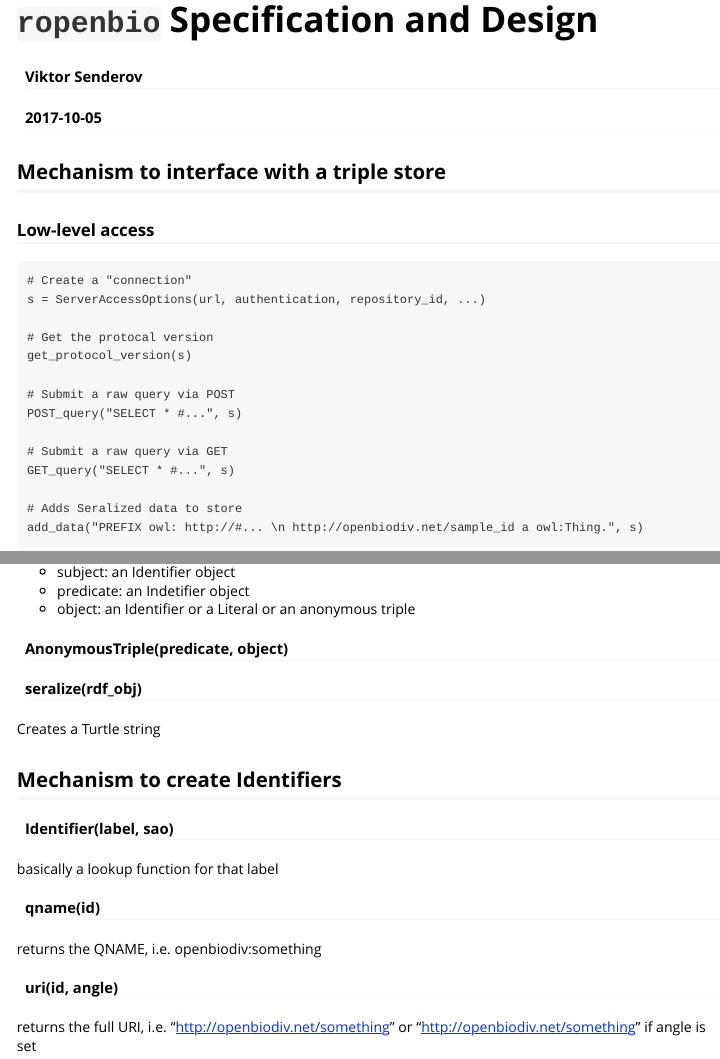
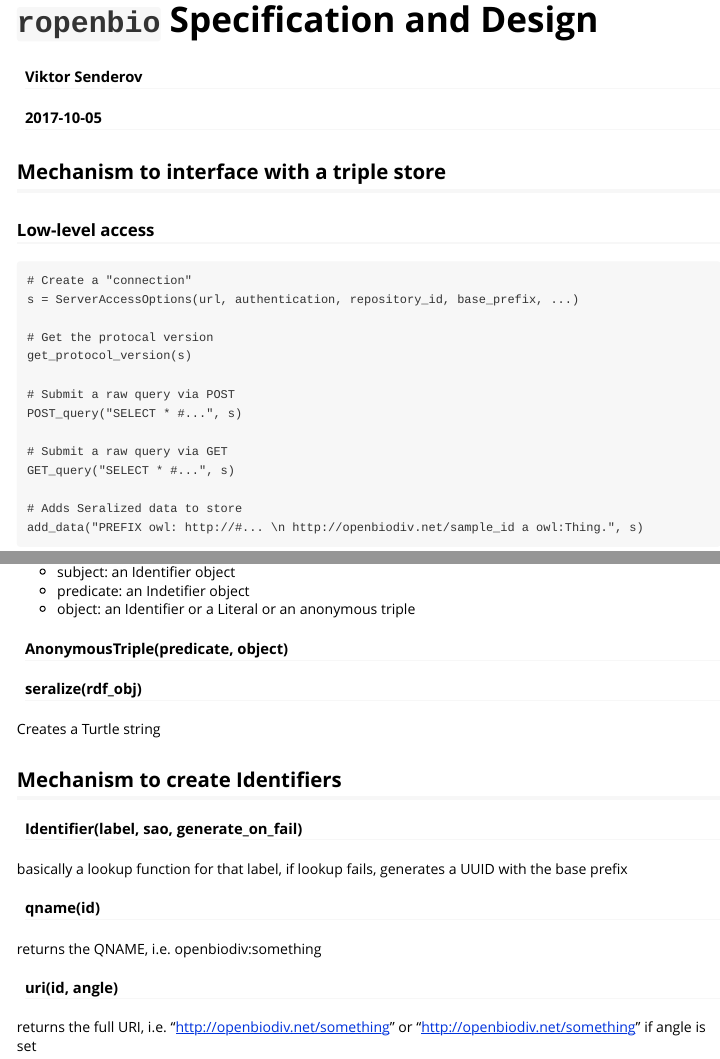
Before and after one commit to pensoft/ropenbio, an R Markdown document (vignettes/ropenbio-specification-and-design.Rmd): the page in a window 1100 px wide, from its top, and a second part further down, joined at a grey line. Rendered offline with R 4.5, knitr and Pandoc, with nearby package versions.

Commit message:
Update ropenbio-specification-and-design.Rmd

````diff
--- a/vignettes/ropenbio-specification-and-design.Rmd
+++ b/vignettes/ropenbio-specification-and-design.Rmd
@@ -16,7 +16,7 @@ vignette: >
 
 ```
 # Create a "connection"
-s = ServerAccessOptions(url, authentication, repository_id, ...)
+s = ServerAccessOptions(url, authentication, repository_id, base_prefix, ...)
 
 # Get the protocal version
 get_protocol_version(s)
@@ -79,8 +79,8 @@ Creates a Turtle string
 
 ## Mechanism to create Identifiers
 
-#### Identifier(label, sao)
-basically a lookup function for that label
+#### Identifier(label, sao, generate_on_fail)
+basically a lookup function for that label, if lookup fails, generates a UUID with the base prefix
 
 #### qname(id)
 returns the QNAME, i.e. openbiodiv:something
````
